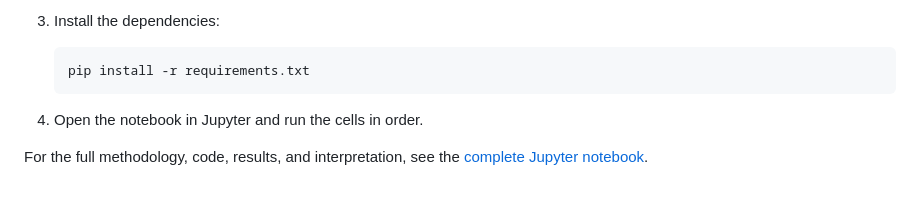
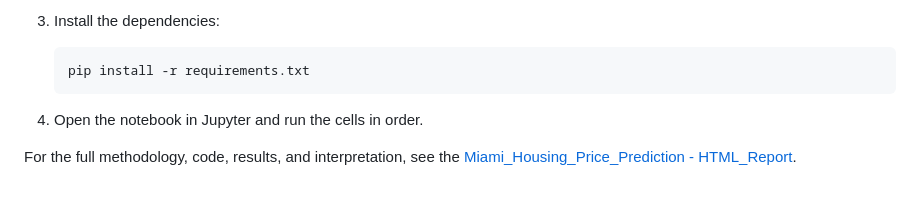
Before and after one commit to Andrezascientist/Miami_Dataset_Final_Project, a Markdown page: README.md, the part around the change. Drawn GitHub-style.

```diff
--- a/README.md
+++ b/README.md
@@ -137,4 +137,4 @@ miami-housing-price-prediction/
 
 4. Open the notebook in Jupyter and run the cells in order.
 
-For the full methodology, code, results, and interpretation, see the [complete Jupyter notebook](miami_housing_price_prediction_complete.ipynb).
+For the full methodology, code, results, and interpretation, see the [Miami_Housing_Price_Prediction - HTML_Report](index.html).
```
